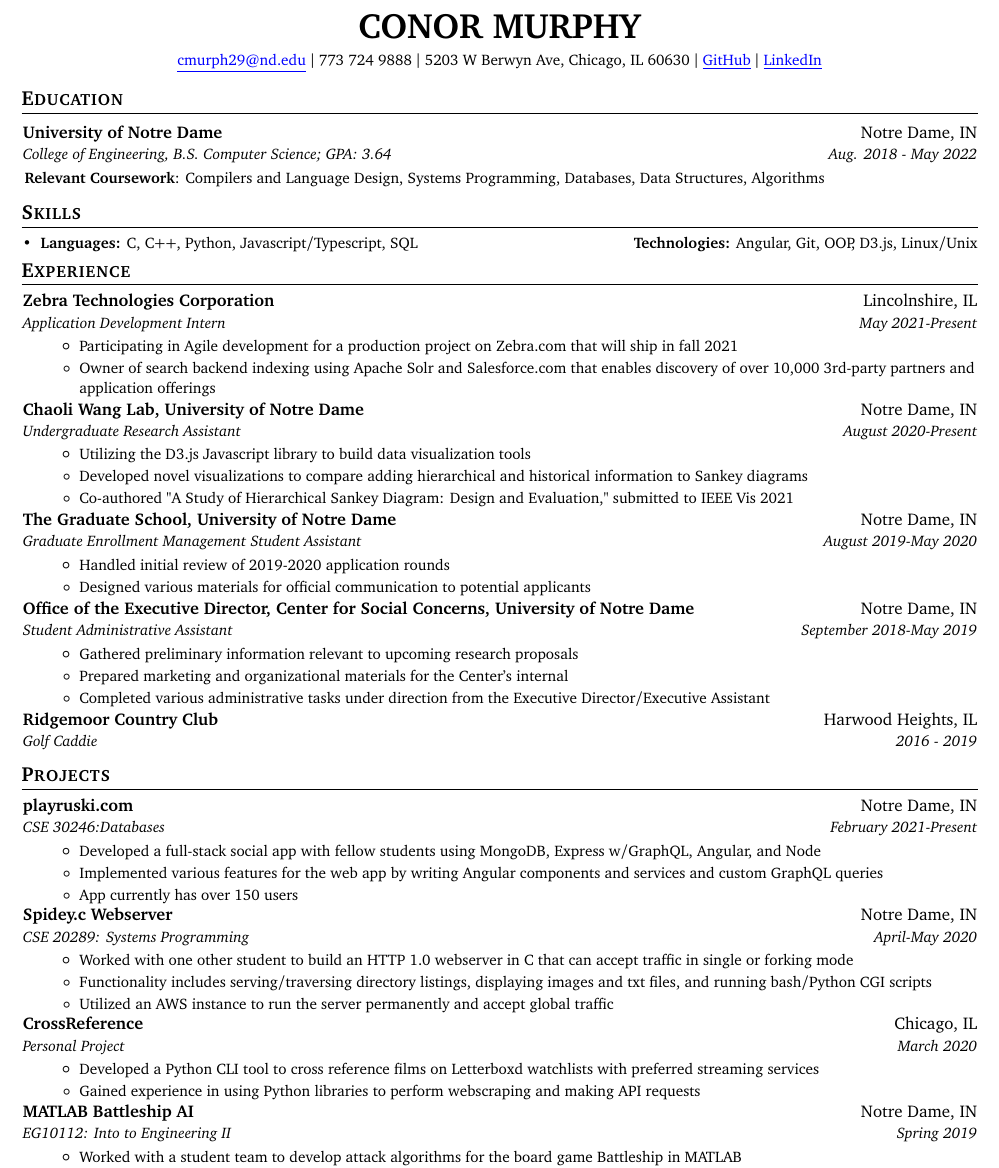
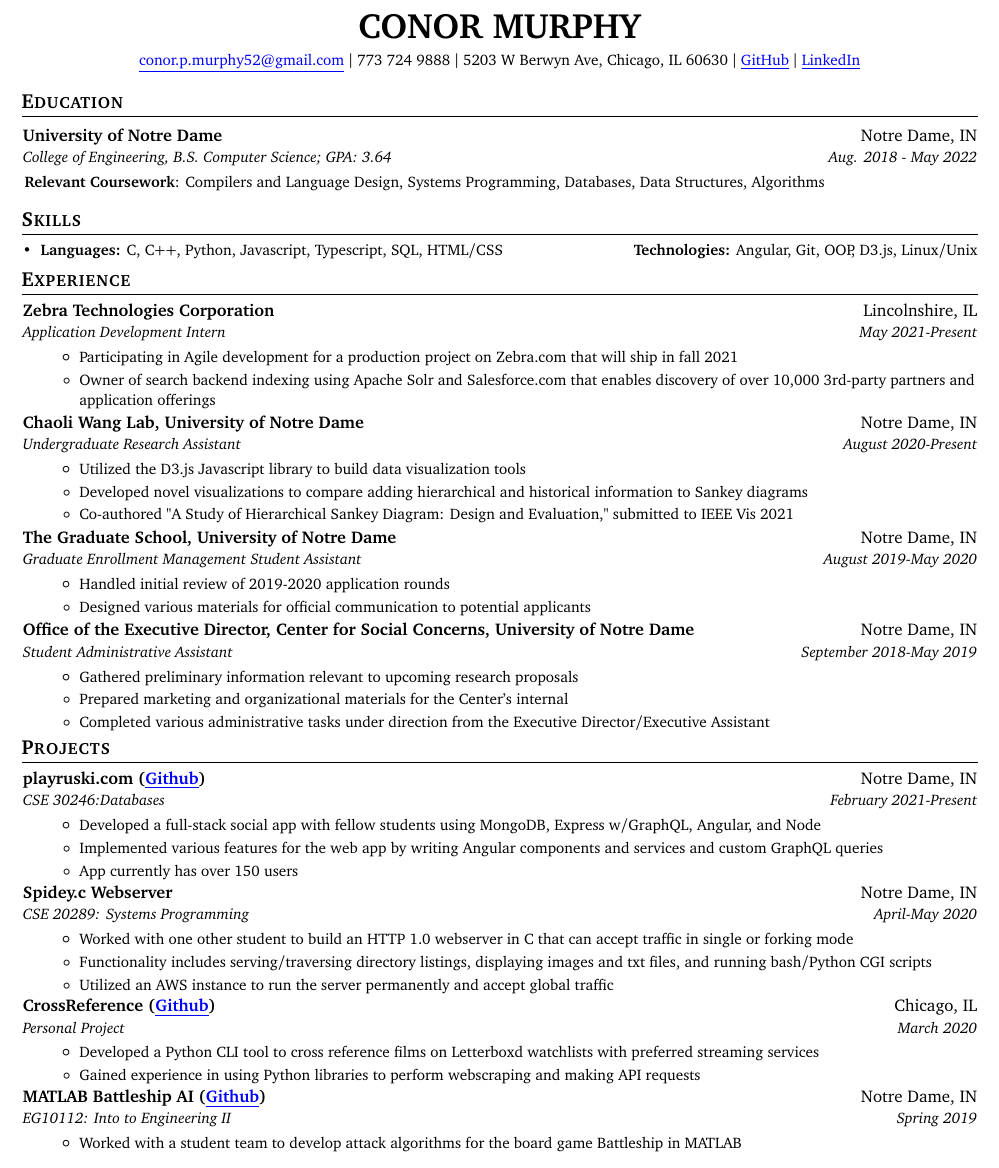
Before and after one commit to cnrmrphy/resume, a LaTeX CV (Resume.tex): part of the page, cut so that both start at the same text. Compiled offline with pdfLaTeX.

Commit message:
cleanup add githubs

```diff
--- a/Resume.tex
+++ b/Resume.tex
@@ -87,7 +87,7 @@
 \begin{center}
   \small \textbf{\huge CONOR MURPHY}\\
   \vspace{4pt}
-  \href{mailto:cmurph29@nd.edu}{\color{blue}\underline{cmurph29@nd.edu}} $\vert$
+  \href{mailto:conor.p.murphy52@gmail.com}{\color{blue}\underline{conor.p.murphy52@gmail.com}} $\vert$
   773 724 9888 $\vert$ 5203 W Berwyn Ave, Chicago, IL 60630 $\vert$
   \href{https://github.com/cnrmrphy}{\color{blue}\underline{GitHub}} $\vert$
   \href{https://linkedin.com/in/cnrmrphy}{\color{blue}\underline{LinkedIn}}
@@ -114,7 +114,7 @@
   \resumeSubHeadingListStart
   \small
     \item{
-      \textbf{Languages: }{C, C++, Python, Javascript/Typescript, SQL}
+      \textbf{Languages: }{C, C++, Python, Javascript, Typescript, SQL, HTML/CSS}
       \hfill
       \textbf{Technologies: }{Angular, Git, OOP, D3.js, Linux/Unix}
 
@@ -146,7 +146,7 @@
     {Undergraduate Research Assistant}{August 2020-Present}
       \resumeItemListStart
       \resumeItem{}
-        {Utilizing the D3.js Javascript library to build data visualization tools}
+        {Utilized the D3.js Javascript library to build data visualization tools}
       \resumeItem{}
         {Developed novel visualizations to compare adding hierarchical and historical information to Sankey diagrams}
       \resumeItem{}
@@ -184,10 +184,6 @@
 
     \vspace{-2pt}
 
-    \resumeSubheading
-      {Ridgemoor Country Club}{Harwood Heights, IL}
-      {Golf Caddie}{2016 - 2019}
-
   \resumeSubHeadingListEnd
 
   \vspace{-3pt}
@@ -199,7 +195,7 @@
 
     % ruski
     \resumeSubheading
-      {playruski.com}{Notre Dame, IN}
+      {playruski.com (\href{https://github.com/coderQuad/ruski}{\color{blue}\underline{Github}})}{Notre Dame, IN}
       {CSE 30246:Databases}{February 2021-Present}
         \resumeItemListStart
         \resumeItem{}
@@ -228,7 +224,7 @@
     \vspace{-3pt}
     % lb
     \resumeSubheading
-      {CrossReference}{Chicago, IL}
+      {CrossReference (\href{https://github.com/cnrmrphy/crossReference}{\color{blue}\underline{Github}})}{Chicago, IL}
       {Personal Project}{March 2020}
         \resumeItemListStart
         \resumeItem{}
@@ -240,7 +236,7 @@
     \vspace{-3pt}
     % matlab
     \resumeSubheading
-      {MATLAB Battleship AI}{Notre Dame, IN}
+      {MATLAB Battleship AI (\href{https://github.com/cnrmrphy/Battleship-AI}{\color{blue}\underline{Github}})}{Notre Dame, IN}
       {EG10112: Into to Engineering II}{Spring 2019}
         \resumeItemListStart
         \resumeItem{}
```
Also changed, not shown: Resume.pdf.
